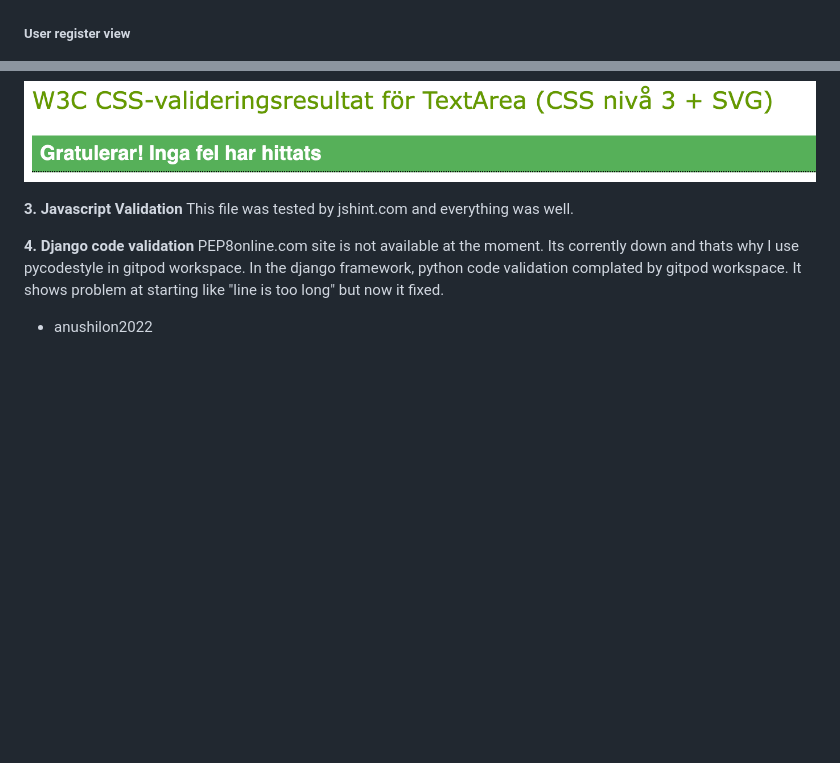
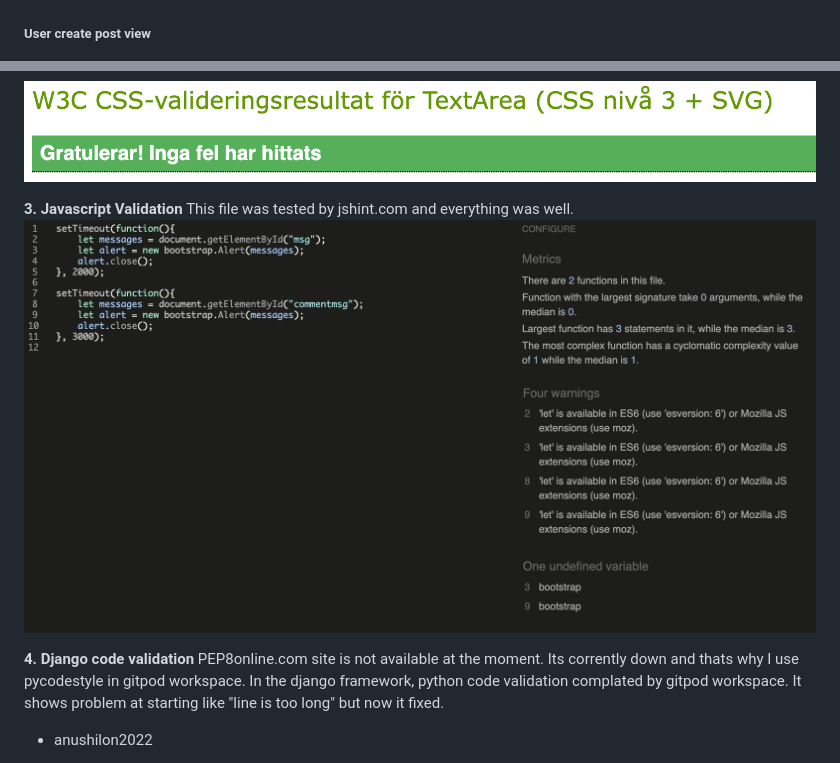
Before and after one commit to mamuzaan/Portfolio-P4-News, a Markdown page: README.md, 2 parts joined by grey strips. GitHub-like rendering; pictures changed too: media/jshint.png (added); blank space fills up the shorter version.

Commit message:
Added java script validation report

```diff
--- a/README.md
+++ b/README.md
@@ -74,7 +74,7 @@ I have designed both desktop and mobile wireframes in the same time in figma.com
 
 ![Wireframe user register view](media/Wireframe_user_register_view.png)
 
-##### User register view
+##### User create post view
 
 ![Wireframe user create post](media/Wireframe-add-post.png)
 
@@ -149,6 +149,7 @@ CSS file was tested by W3C css validation and everything was well. Screenshot re
 
 **3. Javascript Validation**
 This file was tested by jshint.com and everything was well.
+![jshint validstion report](media/jshint.png)
 
 **4. Django code validation**
 PEP8online.com site is not available at the moment. Its corrently down and thats why I use pycodestyle in gitpod workspace. In the django framework, python code validation complated by gitpod workspace. It shows problem at starting like "line is too long" but now it fixed.
```
